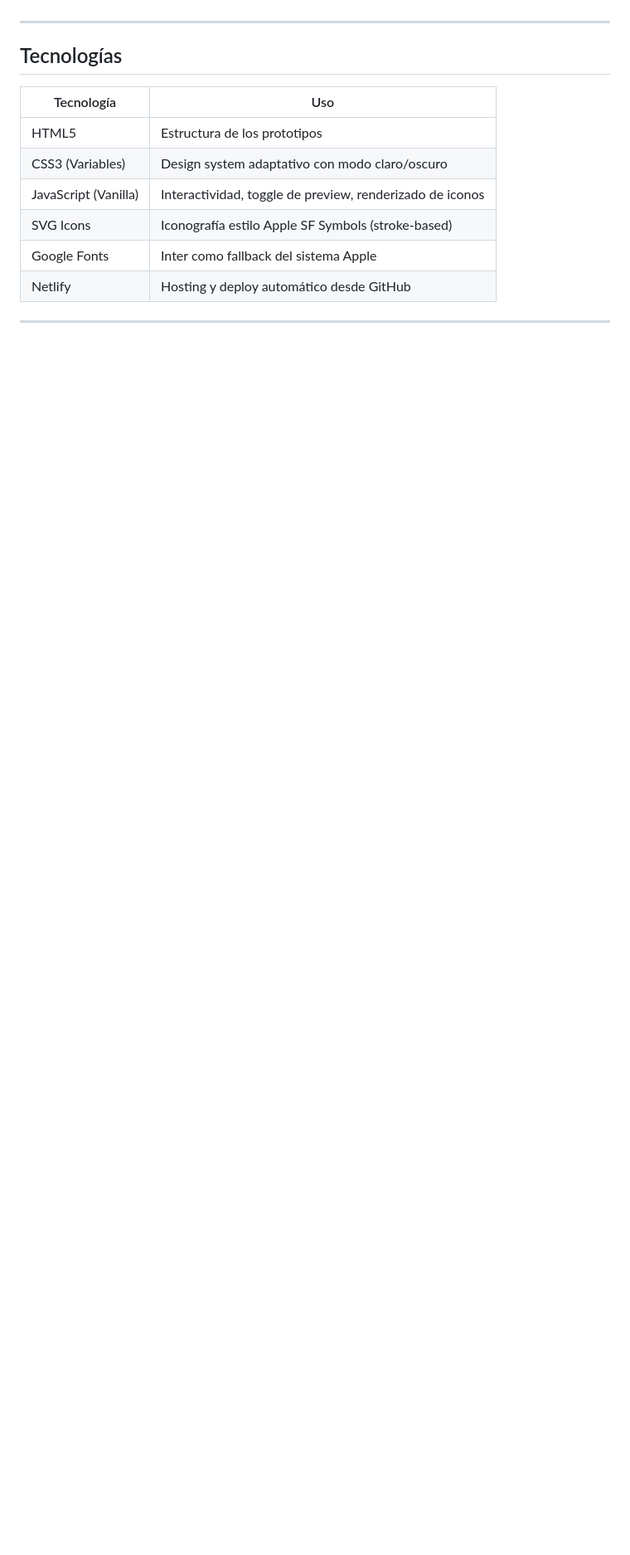
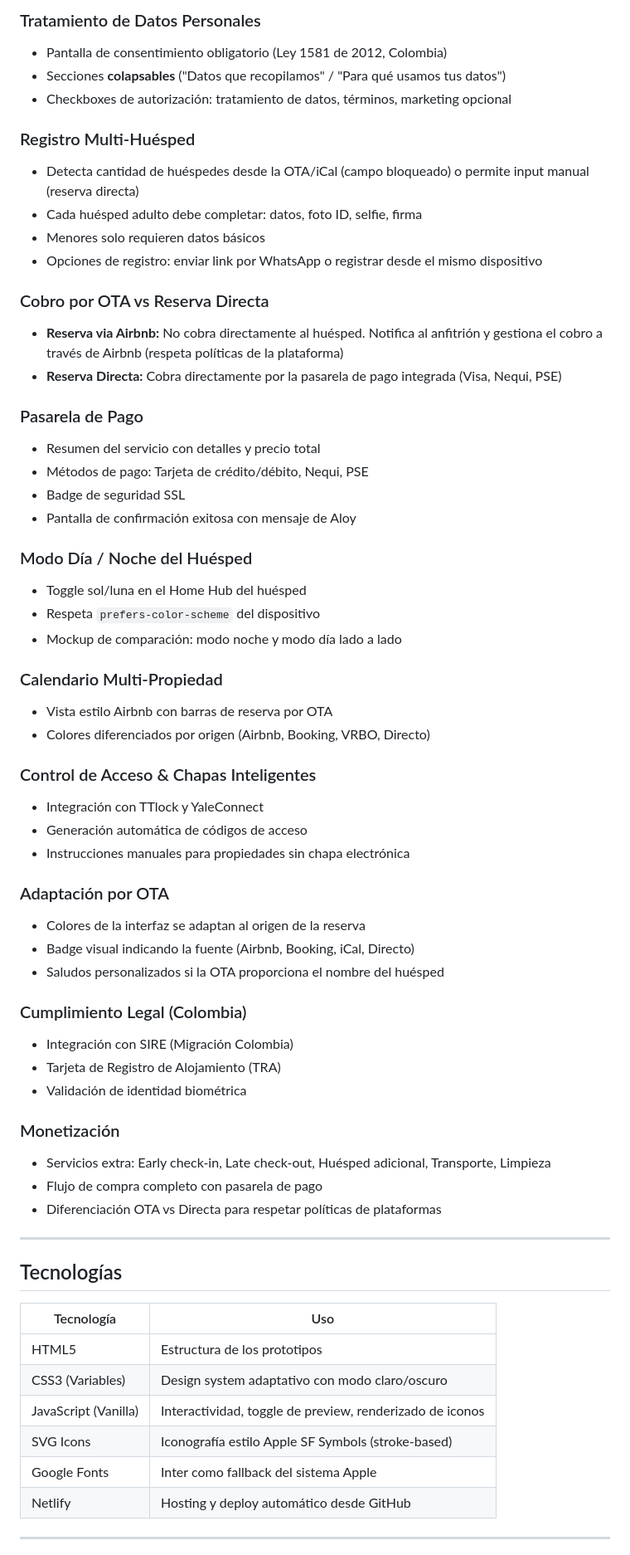
Before and after one commit to kesticar92/alohost-ux-flows, a Markdown page: README.md, the part around one of its changes. Shown at 83% size. GitHub-like rendering; blank space fills up the shorter version.

```diff
--- a/README.md
+++ b/README.md
@@ -37,3 +48,52 @@ Este repositorio contiene los **prototipos UX de alta fidelidad** en HTML/CSS/JS
+### Tratamiento de Datos Personales
+- Pantalla de consentimiento obligatorio (Ley 1581 de 2012, Colombia)
+- Secciones **colapsables** ("Datos que recopilamos" / "Para qué usamos tus datos")
+- Checkboxes de autorización: tratamiento de datos, términos, marketing opcional
+
+### Registro Multi-Huésped
+- Detecta cantidad de huéspedes desde la OTA/iCal (campo bloqueado) o permite input manual (reserva directa)
+- Cada huésped adulto debe completar: datos, foto ID, selfie, firma
+- Menores solo requieren datos básicos
+- Opciones de registro: enviar link por WhatsApp o registrar desde el mismo dispositivo
+
+### Cobro por OTA vs Reserva Directa
+- **Reserva via Airbnb:** No cobra directamente al huésped. Notifica al anfitrión y gestiona el cobro a través de Airbnb (respeta políticas de la plataforma)
+- **Reserva Directa:** Cobra directamente por la pasarela de pago integrada (Visa, Nequi, PSE)
+
+### Pasarela de Pago
+- Resumen del servicio con detalles y precio total
+- Métodos de pago: Tarjeta de crédito/débito, Nequi, PSE
+- Badge de seguridad SSL
+- Pantalla de confirmación exitosa con mensaje de Aloy
+
+### Modo Día / Noche del Huésped
+- Toggle sol/luna en el Home Hub del huésped
+- Respeta `prefers-color-scheme` del dispositivo
+- Mockup de comparación: modo noche y modo día lado a lado
+
+### Calendario Multi-Propiedad
+- Vista estilo Airbnb con barras de reserva por OTA
+- Colores diferenciados por origen (Airbnb, Booking, VRBO, Directo)
+
+### Control de Acceso & Chapas Inteligentes
+- Integración con TTlock y YaleConnect
+- Generación automática de códigos de acceso
+- Instrucciones manuales para propiedades sin chapa electrónica
+
+### Adaptación por OTA
+- Colores de la interfaz se adaptan al origen de la reserva
+- Badge visual indicando la fuente (Airbnb, Booking, iCal, Directo)
+- Saludos personalizados si la OTA proporciona el nombre del huésped
+
+### Cumplimiento Legal (Colombia)
+- Integración con SIRE (Migración Colombia)
+- Tarjeta de Registro de Alojamiento (TRA)
+- Validación de identidad biométrica
+
+### Monetización
+- Servicios extra: Early check-in, Late check-out, Huésped adicional, Transporte, Limpieza
+- Flujo de compra completo con pasarela de pago
+- Diferenciación OTA vs Directa para respetar políticas de plataformas
 
 ---
 
```
Also changed, not shown: other parts of README.md (+81 -41 lines).
